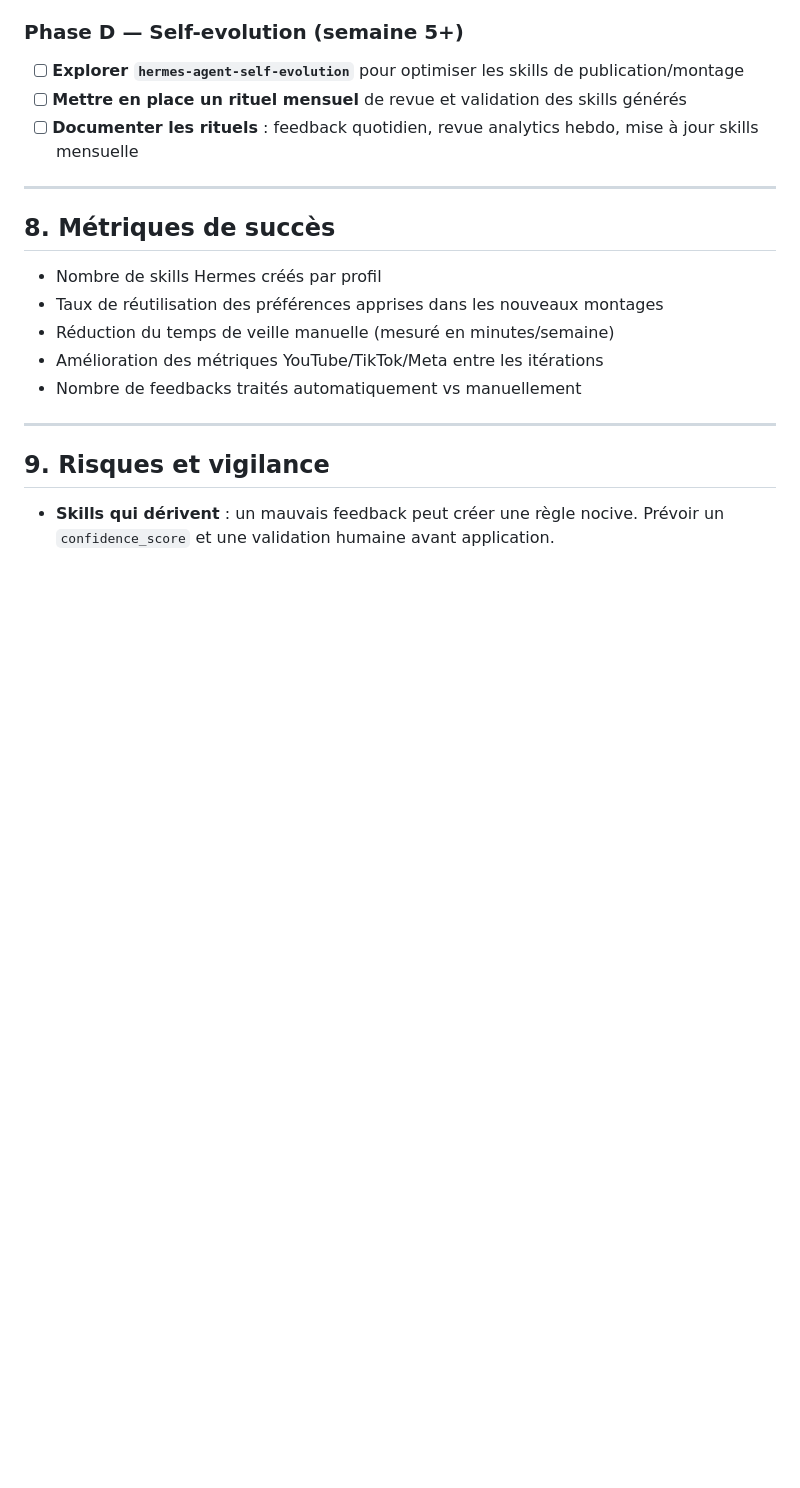
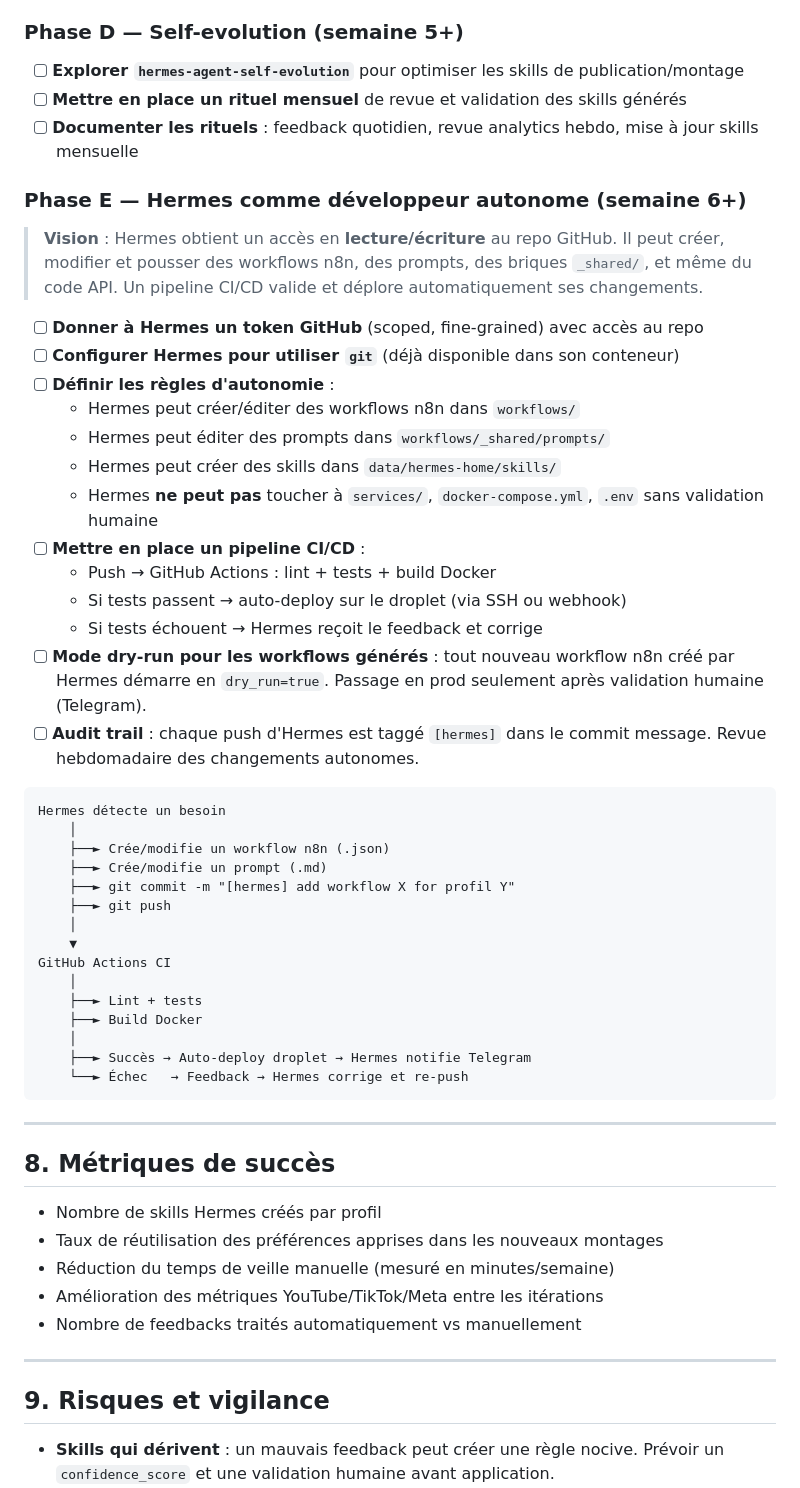
Before and after one commit to Mbogneng-Junior/Nova_automaton, a Markdown page: docs/HERMES_ROADMAP.md, the part around one of its changes. Rendered like a GitHub page; blank space fills up the shorter version.

Commit message:
docs: add Phase E — Hermes as autonomous developer with CI/CD pipeline + risk mitigation

````diff
--- a/docs/HERMES_ROADMAP.md
+++ b/docs/HERMES_ROADMAP.md
@@ -300,6 +300,46 @@ Hermes est le point d'entrée unique. Tout feedback passe par lui, est analysé,
 - [ ] **Mettre en place un rituel mensuel** de revue et validation des skills générés
 - [ ] **Documenter les rituels** : feedback quotidien, revue analytics hebdo, mise à jour skills mensuelle
 
+### Phase E — Hermes comme développeur autonome (semaine 6+)
+
+> **Vision** : Hermes obtient un accès en **lecture/écriture** au repo GitHub. Il peut créer,
+> modifier et pousser des workflows n8n, des prompts, des briques `_shared/`, et même du code
+> API. Un pipeline CI/CD valide et déplore automatiquement ses changements.
+
+- [ ] **Donner à Hermes un token GitHub** (scoped, fine-grained) avec accès au repo
+- [ ] **Configurer Hermes pour utiliser `git`** (déjà disponible dans son conteneur)
+- [ ] **Définir les règles d'autonomie** :
+  - Hermes peut créer/éditer des workflows n8n dans `workflows/`
+  - Hermes peut éditer des prompts dans `workflows/_shared/prompts/`
+  - Hermes peut créer des skills dans `data/hermes-home/skills/`
+  - Hermes **ne peut pas** toucher à `services/`, `docker-compose.yml`, `.env` sans validation humaine
+- [ ] **Mettre en place un pipeline CI/CD** :
+  - Push → GitHub Actions : lint + tests + build Docker
+  - Si tests passent → auto-deploy sur le droplet (via SSH ou webhook)
+  - Si tests échouent → Hermes reçoit le feedback et corrige
+- [ ] **Mode dry-run pour les workflows générés** : tout nouveau workflow n8n créé par Hermes
+  démarre en `dry_run=true`. Passage en prod seulement après validation humaine (Telegram).
+- [ ] **Audit trail** : chaque push d'Hermes est taggé `[hermes]` dans le commit message.
+  Revue hebdomadaire des changements autonomes.
+
+```text
+Hermes détecte un besoin
+    │
+    ├──► Crée/modifie un workflow n8n (.json)
+    ├──► Crée/modifie un prompt (.md)
+    ├──► git commit -m "[hermes] add workflow X for profil Y"
+    ├──► git push
+    │
+    ▼
+GitHub Actions CI
+    │
+    ├──► Lint + tests
+    ├──► Build Docker
+    │
+    ├──► Succès → Auto-deploy droplet → Hermes notifie Telegram
+    └──► Échec   → Feedback → Hermes corrige et re-push
+```
+
 ---
 
 ## 8. Métriques de succès
````
Also changed, not shown: other parts of docs/HERMES_ROADMAP.md (+7 -0 lines).
